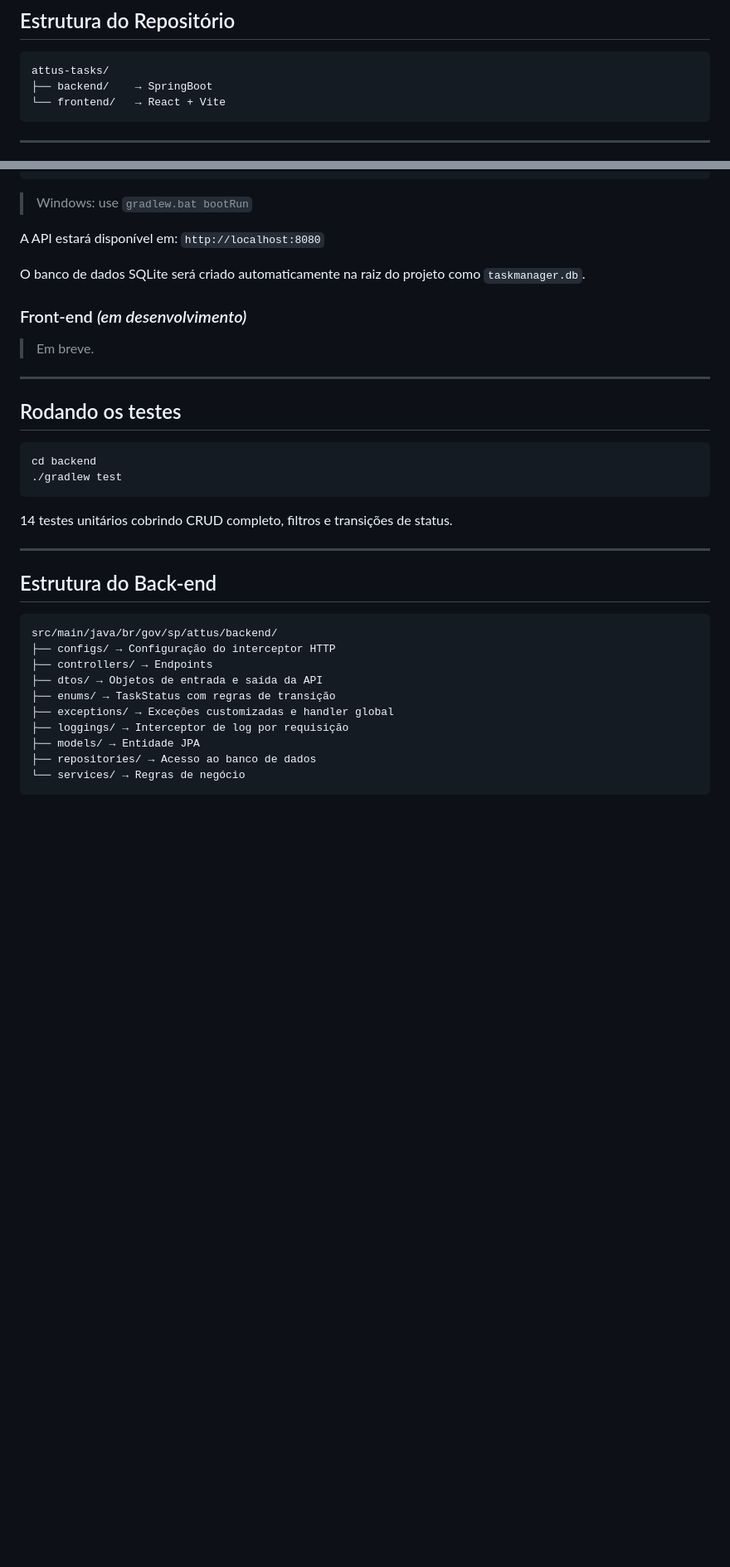
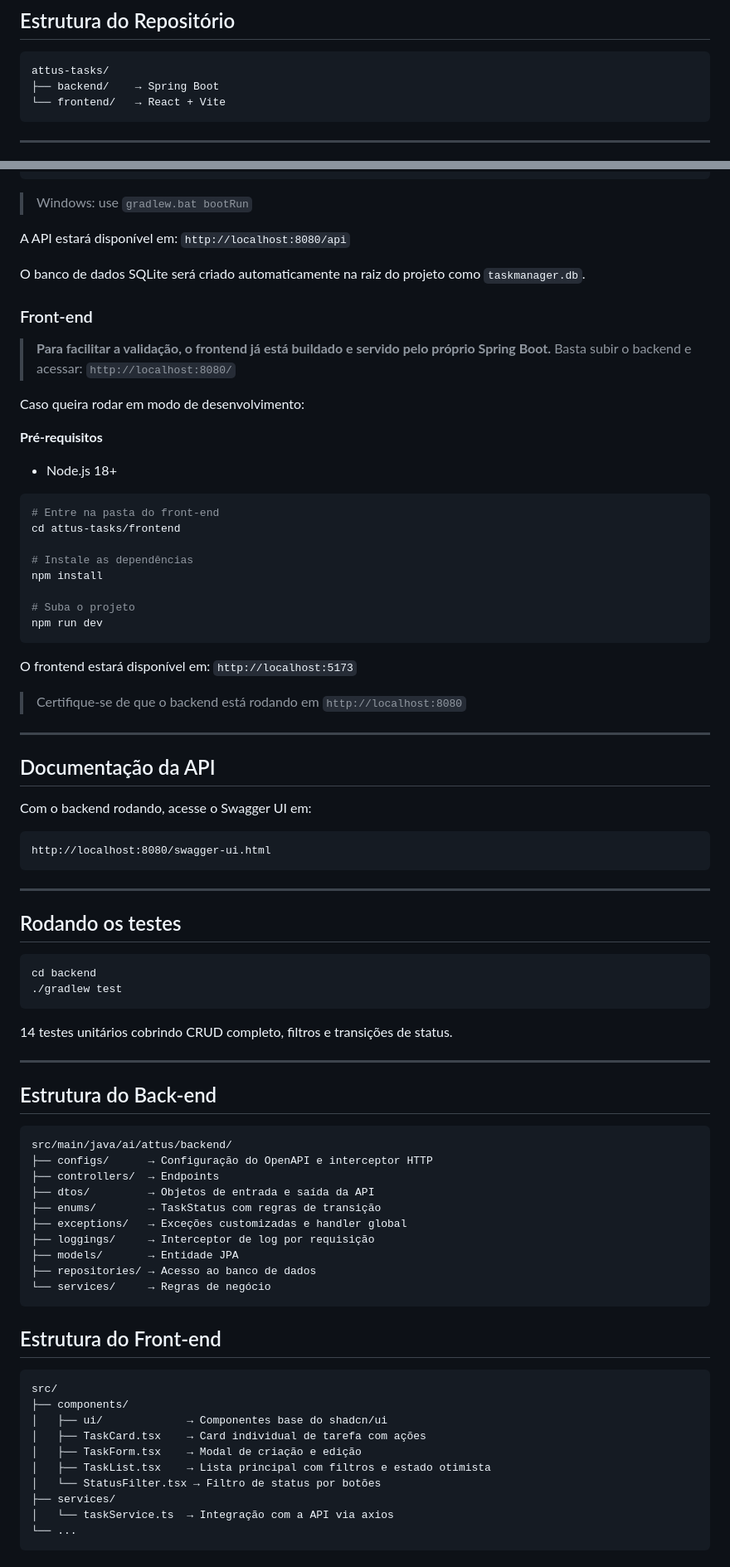
Before and after one commit to matheusoreis/attus-tasks, a Markdown page: README.md, 2 parts joined by grey strips. Shown at 83% size. Drawn GitHub-style; blank space fills up the shorter version.

Commit message:
Documentação do FrontEnd finalizada

````diff
--- a/README.md
+++ b/README.md
@@ -8,7 +8,7 @@ Sistema de gerenciamento de tarefas com controle de fluxo de status.
 
 ```
 attus-tasks/
-├── backend/    → SpringBoot
+├── backend/    → Spring Boot
 └── frontend/   → React + Vite
 ```
 
@@ -50,13 +54,44 @@ cd attus-tasks/backend
 
 > Windows: use `gradlew.bat bootRun`
 
-A API estará disponível em: `http://localhost:8080`
+A API estará disponível em: `http://localhost:8080/api`
 
 O banco de dados SQLite será criado automaticamente na raiz do projeto como `taskmanager.db`.
 
-### Front-end *(em desenvolvimento)*
+### Front-end
 
-> Em breve.
+> **Para facilitar a validação, o frontend já está buildado e servido pelo próprio Spring Boot.**
+> Basta subir o backend e acessar: `http://localhost:8080/`
+
+Caso queira rodar em modo de desenvolvimento:
+
+**Pré-requisitos**
+- Node.js 18+
+
+```bash
+# Entre na pasta do front-end
+cd attus-tasks/frontend
+
+# Instale as dependências
+npm install
+
+# Suba o projeto
+npm run dev
+```
+
+O frontend estará disponível em: `http://localhost:5173`
+
+> Certifique-se de que o backend está rodando em `http://localhost:8080`
+
+---
+
+## Documentação da API
+
+Com o backend rodando, acesse o Swagger UI em:
+
+```
+http://localhost:8080/swagger-ui.html
+```
 
 ---
 
@@ -74,14 +109,30 @@ cd backend
 ## Estrutura do Back-end
 
 ```
-src/main/java/br/gov/sp/attus/backend/
-├── configs/ → Configuração do interceptor HTTP
-├── controllers/ → Endpoints
-├── dtos/ → Objetos de entrada e saída da API
-├── enums/ → TaskStatus com regras de transição
-├── exceptions/ → Exceções customizadas e handler global
-├── loggings/ → Interceptor de log por requisição
-├── models/ → Entidade JPA
+src/main/java/ai/attus/backend/
+├── configs/      → Configuração do OpenAPI e interceptor HTTP
+├── controllers/  → Endpoints
+├── dtos/         → Objetos de entrada e saída da API
+├── enums/        → TaskStatus com regras de transição
+├── exceptions/   → Exceções customizadas e handler global
+├── loggings/     → Interceptor de log por requisição
+├── models/       → Entidade JPA
 ├── repositories/ → Acesso ao banco de dados
-└── services/ → Regras de negócio
+└── services/     → Regras de negócio
 ```
+
+## Estrutura do Front-end
+
+```
+src/
+├── components/
+│   ├── ui/             → Componentes base do shadcn/ui
+│   ├── TaskCard.tsx    → Card individual de tarefa com ações
+│   ├── TaskForm.tsx    → Modal de criação e edição
+│   ├── TaskList.tsx    → Lista principal com filtros e estado otimista
+│   └── StatusFilter.tsx → Filtro de status por botões
+├── services/
+│   └── taskService.ts  → Integração com a API via axios
+└── ...
+```
+
````
Also changed, not shown: other parts of README.md (+27 -12 lines).
